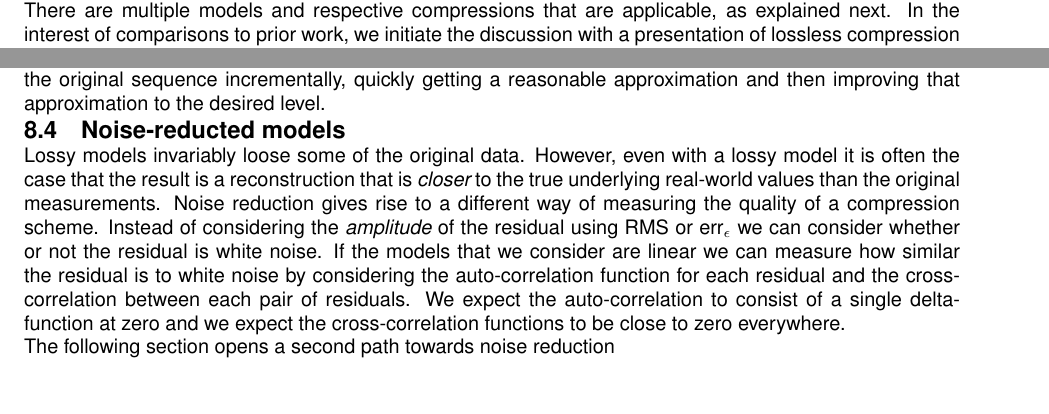
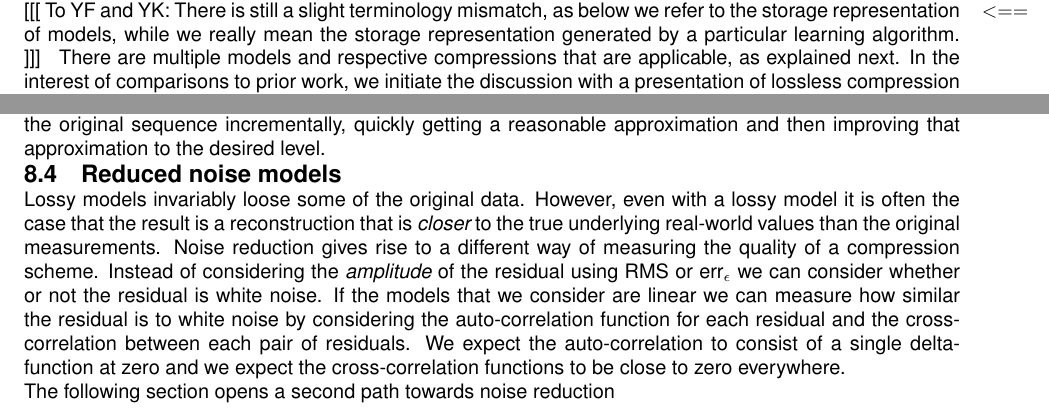
Before and after one commit to yoavfreund/Plato, a LaTeX document (description.tex, which reads compression.tex): two parts of pages 8 and 9 of 13, joined at a grey line, cut at the place of the change, the shorter picture padded with empty space. Compiled offline with pdfLaTeX.

Commit message:
Edits in compression.tex: (a) Changed terminology in first paragraph and (b) Renamed noise-reducted to reduced noise

```diff
--- a/compression.tex
+++ b/compression.tex
@@ -23,7 +19,11 @@ codecs so that they best fit the data. The administrator will then compare the
-performance of the different codecs in terms of compression and
-distortion and choose the model that performs best.
+\reminder{To YF and YP: Please check paragraph below. I removed the codecs and presented instead learning algorithms creating models and corresponding storage representations.}
+The key responsibility of the model administrator (see Figure~\ref{fig-architecture.pdf}) is to choose a set of learning algorithms to create corresponding models over the measurements tables. Each learning algorithm creates a model that fits the data and (in case the administrator has selected to materialize it) stores it using a learning algorithm-specific storage representation. For instance, as shown in Figure~\ref{fig-architecture.pdf}, a possible storage representation of a model created by the ARMA learning algorithm is the set of the ARMA coefficients. Once the chosen models have been created, the administrator can compare them in terms of compression and distortion and choose the one that performs best.
 
-There are multiple models and respective compressions that are applicable, as explained next. In the interest of comparisons to prior work, we initiate the discussion with a presentation of lossless compression and then continue with models involving lossy compression. In practice, Plato will use additive and noise-reducted models only. The underlying logic is that we aim for minimum query processing time and high quality models, while storage is a secondary only consideration.
+%\reminder{to YF and YK: The term codecs makes below its first appearance.}
+%The key responsibility of the model administrator (see Figure~\ref{fig:db-driven-arch}) is to choose a set of viable models, which we refer to as {\em codecs}. Plato will then use machine learning algorithms to tune the parameters of the different codecs so that they best fit the data. The administrator will then compare the performance of the different codecs in terms of compression and distortion and choose the model that performs best.
+
+\reminder{To YF and YK: There is still a slight terminology mismatch, as below we refer to the storage representation of models, while we really mean the storage representation generated by a particular learning algorithm.}
+There are multiple models and respective compressions that are applicable, as explained next. In the interest of comparisons to prior work, we initiate the discussion with a presentation of lossless compression and then continue with models involving lossy compression. In practice, Plato will use additive and reduced noise models only. The underlying logic is that we aim for minimum query processing time and high quality models, while storage is a secondary only consideration.
 
 
 \subsection{Lossless compression}
@@ -115,7 +115,7 @@ reconstruction of the original sequence incrementally, quickly getting
 a reasonable approximation and then improving that approximation to
 the desired level.
 
-\subsection{Noise-reducted models}
+\subsection{Reduced noise models}
 Lossy models invariably loose some of the original
 data. However, even with a lossy model it is often the case that the result is a
 reconstruction that is {\em closer} to the true underlying real-world
```
Also changed, not shown: compression.tex (10 more changed lines).
